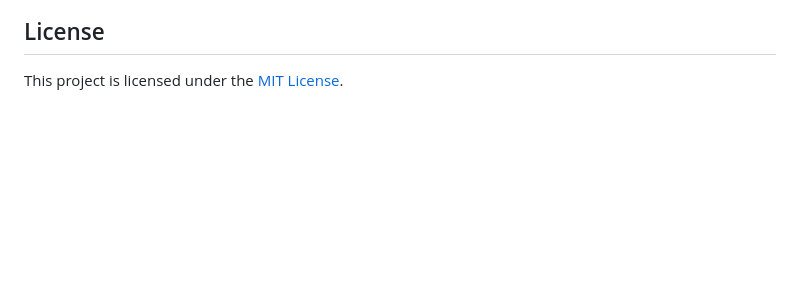
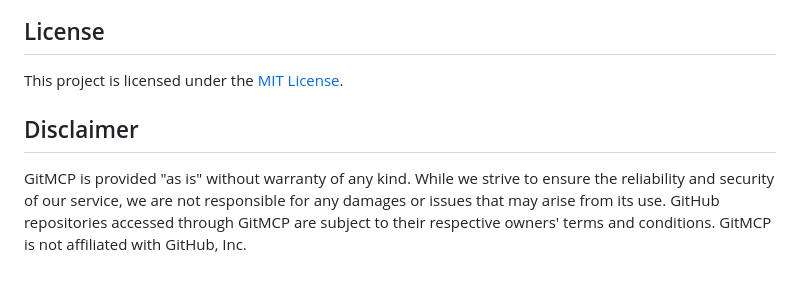
Before and after one commit to sfdxb7/gitmcp-copier, a Markdown page: README.md, the part around the change. GitHub-like rendering; blank space fills up the shorter version.

Commit message:
Add disclaimer

```diff
--- a/README.md
+++ b/README.md
@@ -86,3 +86,7 @@ We welcome contributions! Please take a look at our [contribution](https://githu
 ## License
 
 This project is licensed under the [MIT License](LICENSE).
+
+## Disclaimer
+
+GitMCP is provided "as is" without warranty of any kind. While we strive to ensure the reliability and security of our service, we are not responsible for any damages or issues that may arise from its use. GitHub repositories accessed through GitMCP are subject to their respective owners' terms and conditions. GitMCP is not affiliated with GitHub, Inc.
```
